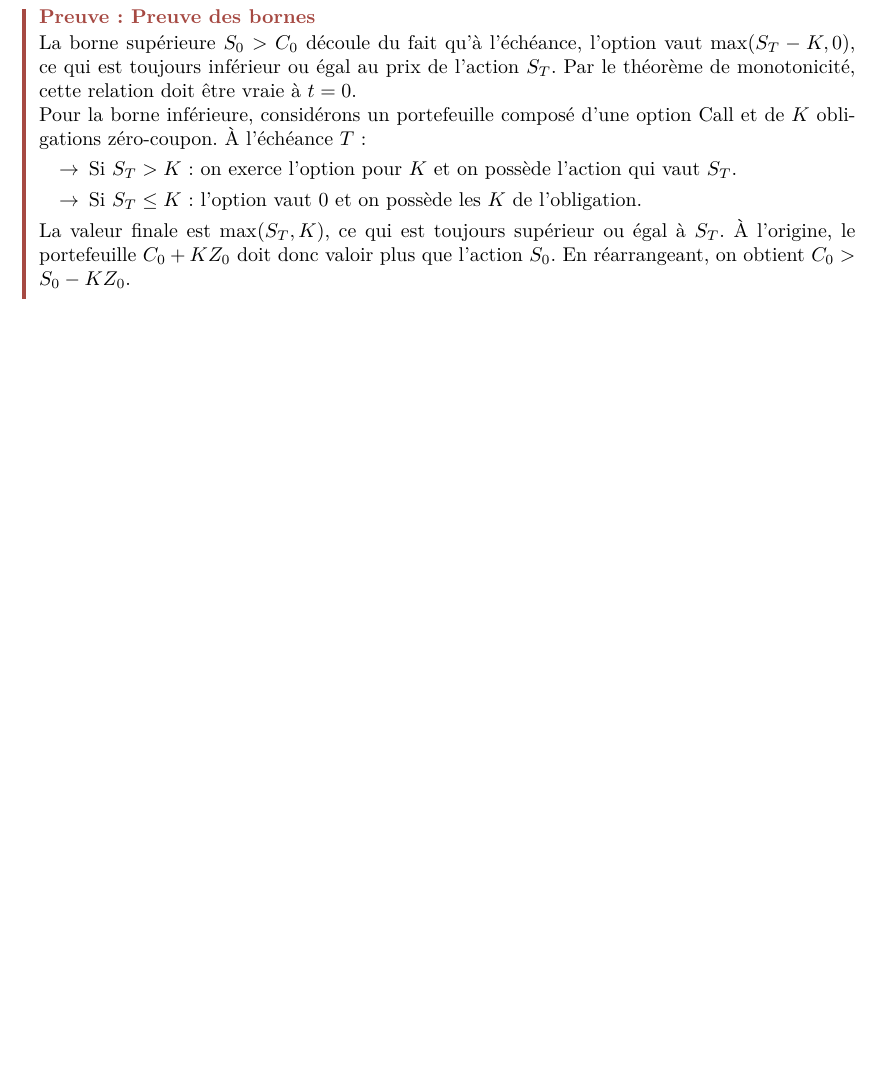
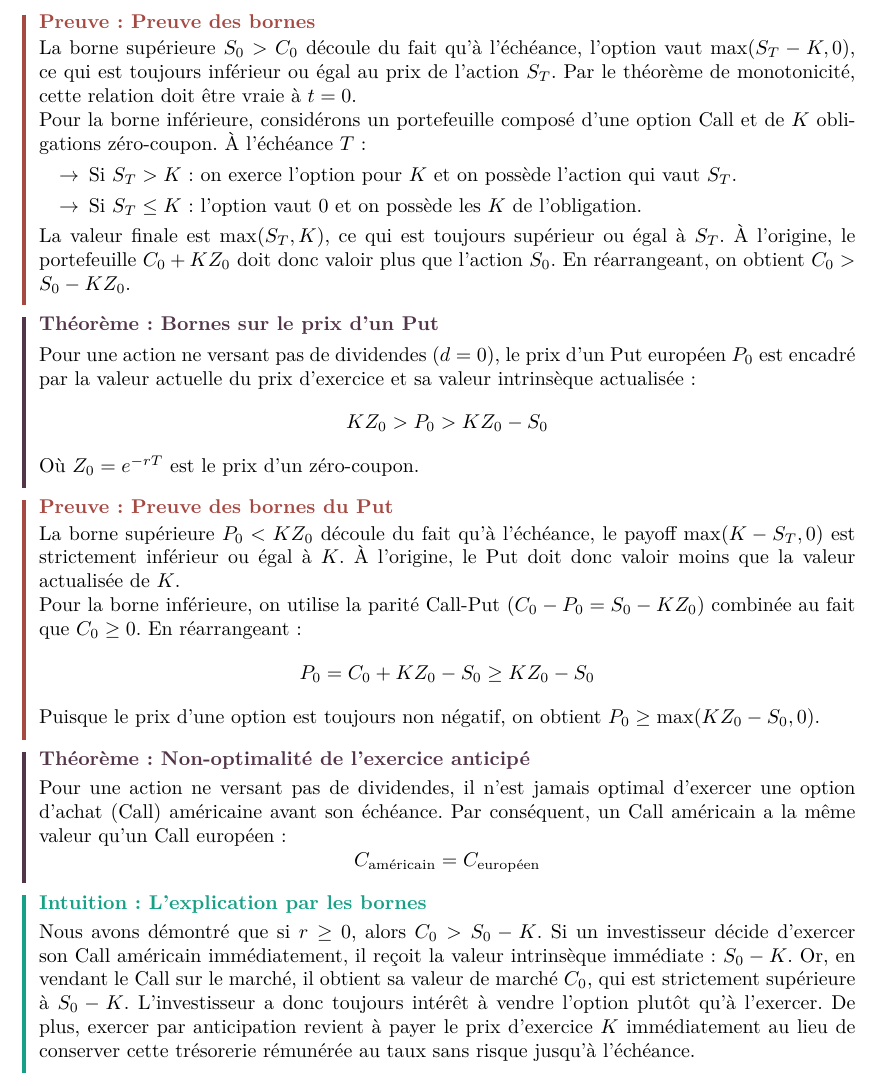
Before and after one commit to loubrnt/finance-notes, a LaTeX document (main.tex, which reads sections/section1.tex): part of page 8 of 8 before the commit and part of page 9 of 9 after it, cut so that both start at the same text, the shorter picture padded with empty space. Compiled offline with pdfLaTeX.

Commit message:
fin chapitre 1

```diff
--- a/sections/section1.tex
+++ b/sections/section1.tex
@@ -255,3 +270,34 @@ Pour la borne inférieure, considérons un portefeuille composé d'une option Ca
 \end{itemize}
 La valeur finale est $\max(S_T, K)$, ce qui est toujours supérieur ou égal à $S_T$. À l'origine, le portefeuille $C_0 + K Z_0$ doit donc valoir plus que l'action $S_0$. En réarrangeant, on obtient $C_0 > S_0 - K Z_0$.
 \end{proofbox}
+
+\begin{theorembox}[Bornes sur le prix d'un Put]
+Pour une action ne versant pas de dividendes ($d = 0$), le prix d'un Put européen $P_0$ est encadré par la valeur actuelle du prix d'exercice et sa valeur intrinsèque actualisée :
+\begin{equation*}
+    K Z_0 > P_0 > K Z_0 - S_0
+\end{equation*}
+Où $Z_0 = e^{-rT}$ est le prix d'un zéro-coupon.
+\end{theorembox}
+
+\begin{proofbox}[Preuve des bornes du Put]
+La borne supérieure $P_0 < K Z_0$ découle du fait qu'à l'échéance, le payoff $\max(K - S_T, 0)$ est strictement inférieur ou égal à $K$. À l'origine, le Put doit donc valoir moins que la valeur actualisée de $K$.
+
+Pour la borne inférieure, on utilise la parité Call-Put ($C_0 - P_0 = S_0 - K Z_0$) combinée au fait que $C_0 \ge 0$. En réarrangeant :
+\begin{equation*}
+    P_0 = C_0 + K Z_0 - S_0 \ge K Z_0 - S_0
+\end{equation*}
+Puisque le prix d'une option est toujours non négatif, on obtient $P_0 \ge \max(K Z_0 - S_0, 0)$.
+\end{proofbox}
+
+\begin{theorembox}[Non-optimalité de l'exercice anticipé]
+Pour une action ne versant pas de dividendes, il n'est jamais optimal d'exercer une option d'achat (Call) américaine avant son échéance. Par conséquent, un Call américain a la même valeur qu'un Call européen :
+\begin{equation*}
+    C_{\text{américain}} = C_{\text{européen}}
+\end{equation*}
+\end{theorembox}
+
+\begin{intuitionbox}[L'explication par les bornes]
+Nous avons démontré que si $r \ge 0$, alors $C_0 > S_0 - K$.
+Si un investisseur décide d'exercer son Call américain immédiatement, il reçoit la valeur intrinsèque immédiate : $S_0 - K$.
+Or, en vendant le Call sur le marché, il obtient sa valeur de marché $C_0$, qui est strictement supérieure à $S_0 - K$. L'investisseur a donc toujours intérêt à vendre l'option plutôt qu'à l'exercer. De plus, exercer par anticipation revient à payer le prix d'exercice $K$ immédiatement au lieu de conserver cette trésorerie rémunérée au taux sans risque jusqu'à l'échéance.
+\end{intuitionbox}
```
Also changed, not shown: main.pdf, sections/section1.tex (25 more changed lines).
